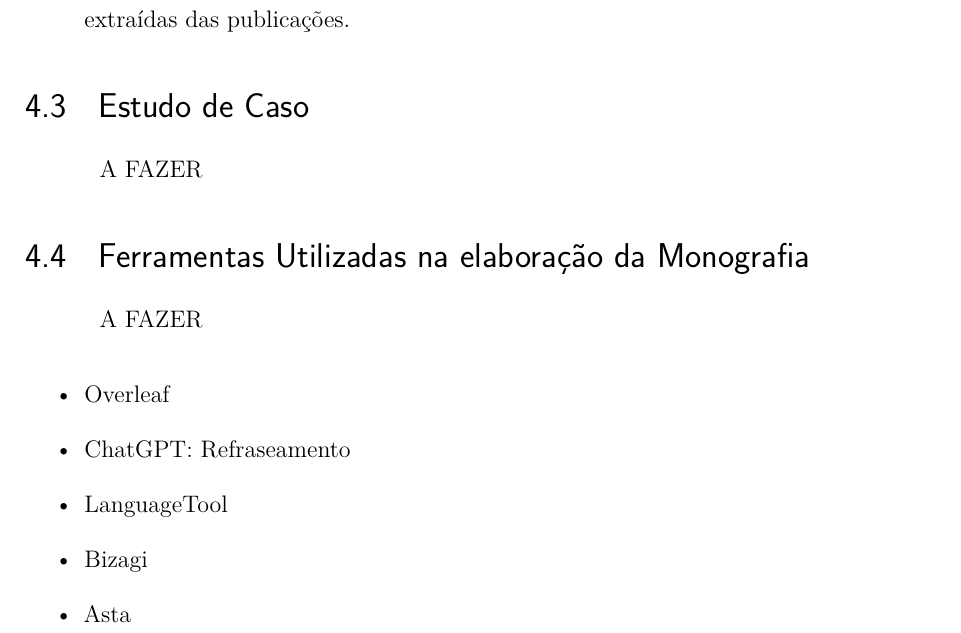
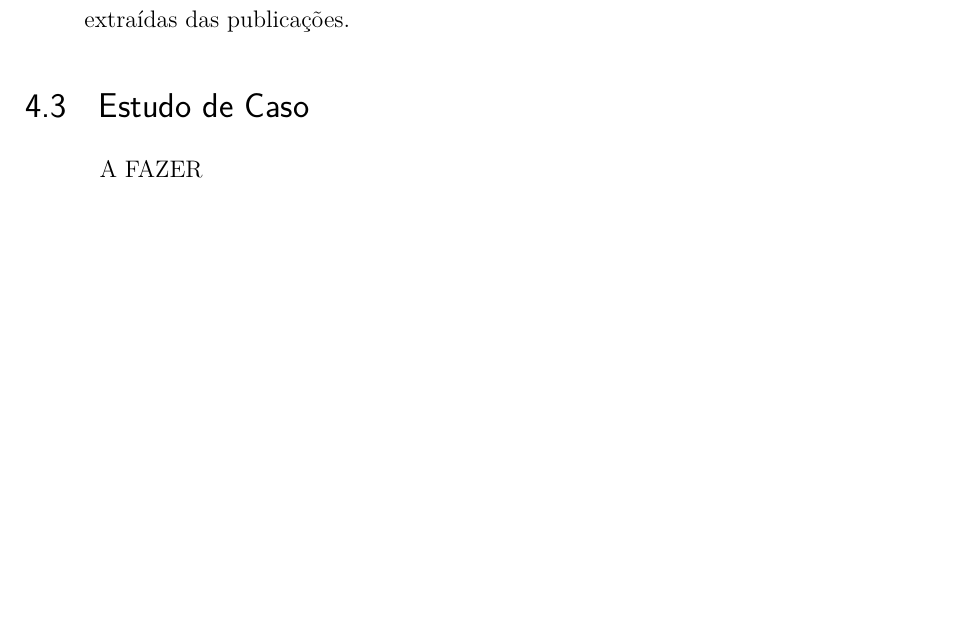
Before and after one commit to C0lliNN/MonografiaGraduacao, a LaTeX thesis (Principal.tex, which reads textual/t4-metodologia.tex): part of page 41 of 45, cut so that both start at the same text, the shorter picture padded with empty space. Compiled offline with pdfLaTeX.

Commit message:
Remove ferramentas utilizadas na elaboração monografia

```diff
--- a/textual/t4-metodologia.tex
+++ b/textual/t4-metodologia.tex
@@ -114,13 +114,3 @@ A pesquisa é executada seguindo os passos a seguir:
 
 \section{Estudo de Caso}
 A FAZER
-
-\section{Ferramentas Utilizadas na elaboração da Monografia}
-A FAZER
-\begin{itemize}
-    \item Overleaf
-    \item ChatGPT: Refraseamento
-    \item LanguageTool
-    \item Bizagi
-    \item Asta
-\end{itemize}
```
